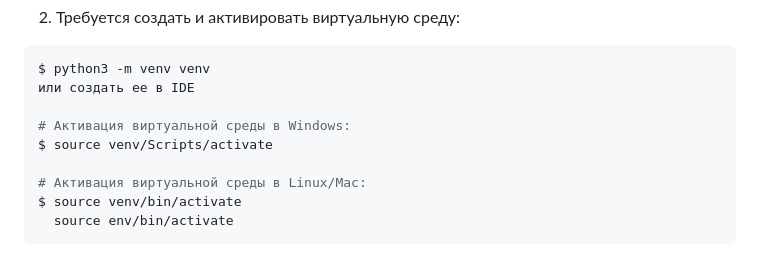
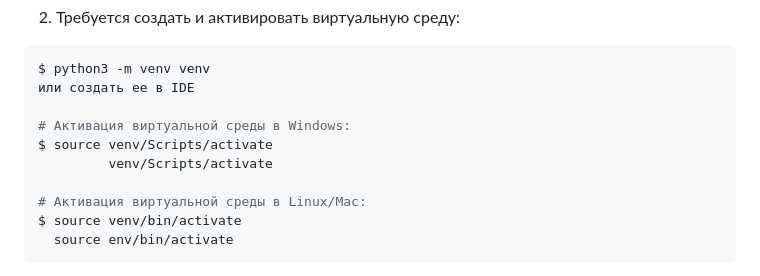
Before and after one commit to Alex2421/DjangoStudyRostelecom, a Markdown page: README.md, the part around the change. Rendered like a GitHub page.

```diff
--- a/README.md
+++ b/README.md
@@ -37,6 +37,7 @@ $ python3 -m venv venv
 
 # Активация виртуальной среды в Windows:
 $ source venv/Scripts/activate
+         venv/Scripts/activate
 
 # Активация виртуальной среды в Linux/Mac:
 $ source venv/bin/activate
```
